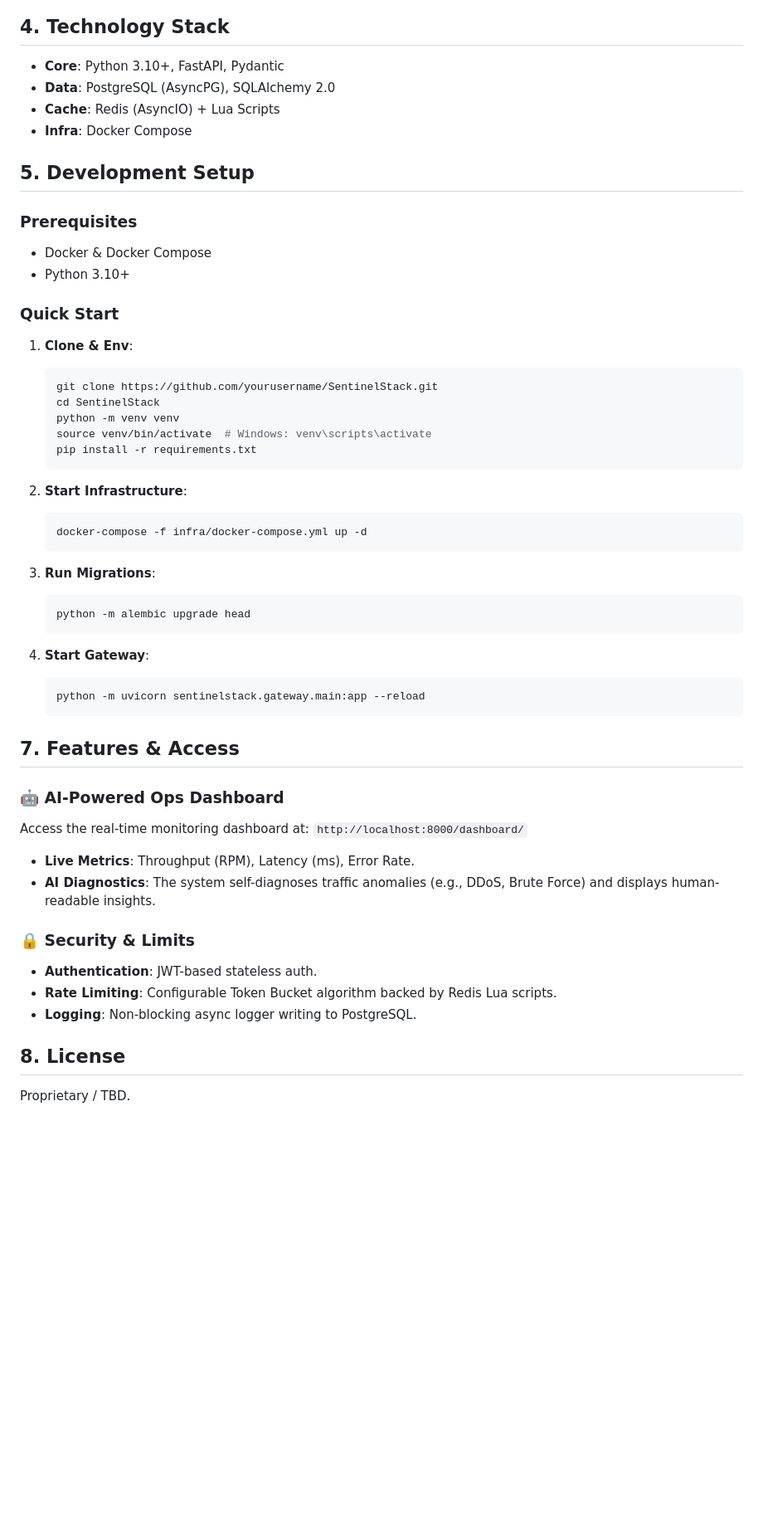
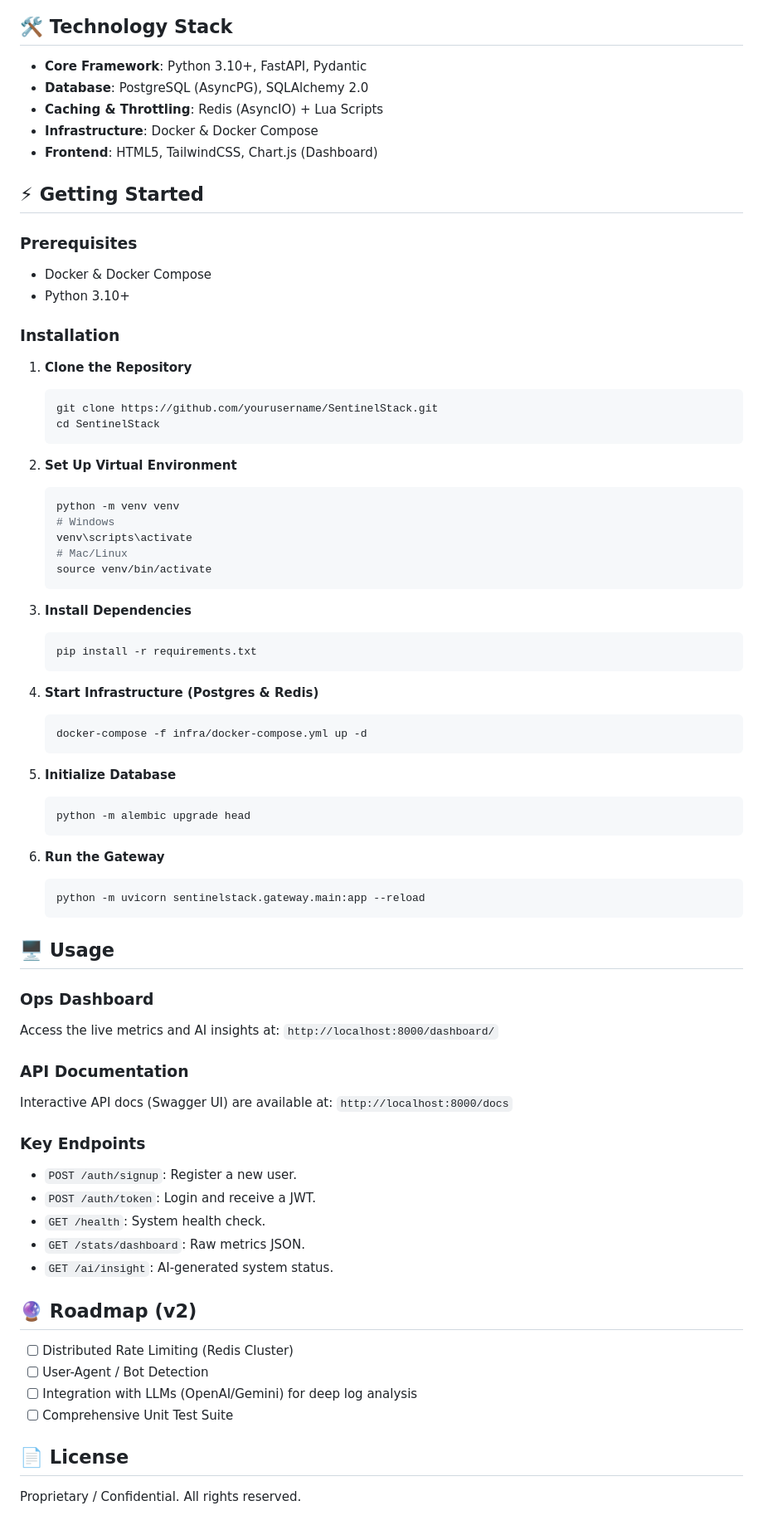
Before and after one commit to shriramrajat/SENTINELSTACK, a Markdown page: README.md, the part around one of its changes. Shown at 83% size. Drawn GitHub-style; blank space fills up the shorter version.

Commit message:
Release v1.0.0: Full Feature Set with AI Dashboard

````diff
--- a/README.md
+++ b/README.md
@@ -52,52 +38,78 @@ graph TD
 ```
 
-## 4. Technology Stack
-- **Core**: Python 3.10+, FastAPI, Pydantic
-- **Data**: PostgreSQL (AsyncPG), SQLAlchemy 2.0
-- **Cache**: Redis (AsyncIO) + Lua Scripts
-- **Infra**: Docker Compose
+## 🛠️ Technology Stack
 
-## 5. Development Setup
+-   **Core Framework**: Python 3.10+, FastAPI, Pydantic
+-   **Database**: PostgreSQL (AsyncPG), SQLAlchemy 2.0
+-   **Caching & Throttling**: Redis (AsyncIO) + Lua Scripts
+-   **Infrastructure**: Docker & Docker Compose
+-   **Frontend**: HTML5, TailwindCSS, Chart.js (Dashboard)
+
+## ⚡ Getting Started
 
 ### Prerequisites
-- Docker & Docker Compose
-- Python 3.10+
+-   Docker & Docker Compose
+-   Python 3.10+
 
-### Quick Start
-1.  **Clone & Env**:
+### Installation
+
+1.  **Clone the Repository**
     ```bash
     git clone https://github.com/yourusername/SentinelStack.git
     cd SentinelStack
+    ```
+
+2.  **Set Up Virtual Environment**
+    ```bash
     python -m venv venv
-    source venv/bin/activate  # Windows: venv\scripts\activate
+    # Windows
+    venv\scripts\activate
+    # Mac/Linux
+    source venv/bin/activate
+    ```
+
+3.  **Install Dependencies**
+    ```bash
     pip install -r requirements.txt
     ```
 
-2.  **Start Infrastructure**:
+4.  **Start Infrastructure (Postgres & Redis)**
     ```bash
     docker-compose -f infra/docker-compose.yml up -d
     ```
 
-3.  **Run Migrations**:
+5.  **Initialize Database**
     ```bash
     python -m alembic upgrade head
     ```
 
-4.  **Start Gateway**:
+6.  **Run the Gateway**
     ```bash
     python -m uvicorn sentinelstack.gateway.main:app --reload
     ```
 
-## 7. Features & Access
-### 🤖 AI-Powered Ops Dashboard
-Access the real-time monitoring dashboard at: `http://localhost:8000/dashboard/`
-- **Live Metrics**: Throughput (RPM), Latency (ms), Error Rate.
-- **AI Diagnostics**: The system self-diagnoses traffic anomalies (e.g., DDoS, Brute Force) and displays human-readable insights.
+## 🖥️ Usage
 
-### 🔒 Security & Limits
-- **Authentication**: JWT-based stateless auth.
-- **Rate Limiting**: Configurable Token Bucket algorithm backed by Redis Lua scripts.
-- **Logging**: Non-blocking async logger writing to PostgreSQL.
+### Ops Dashboard
+Access the live metrics and AI insights at:
+`http://localhost:8000/dashboard/`
 
-## 8. License
-Proprietary / TBD.
+### API Documentation
+Interactive API docs (Swagger UI) are available at:
+`http://localhost:8000/docs`
+
+### Key Endpoints
+-   `POST /auth/signup`: Register a new user.
+-   `POST /auth/token`: Login and receive a JWT.
+-   `GET /health`: System health check.
+-   `GET /stats/dashboard`: Raw metrics JSON.
+-   `GET /ai/insight`: AI-generated system status.
+
+## 🔮 Roadmap (v2)
+-   [ ] Distributed Rate Limiting (Redis Cluster)
+-   [ ] User-Agent / Bot Detection
+-   [ ] Integration with LLMs (OpenAI/Gemini) for deep log analysis
+-   [ ] Comprehensive Unit Test Suite
+
+## 📄 License
+Proprietary / Confidential. All rights reserved.
````
Also changed, not shown: other parts of README.md (+17 -31 lines).
